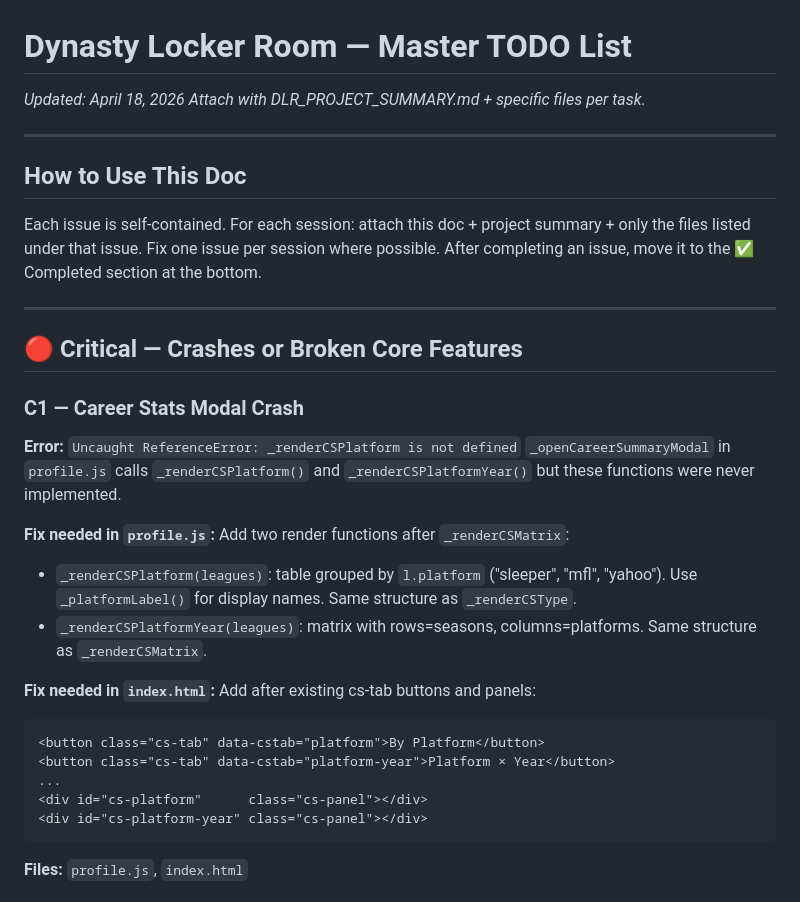
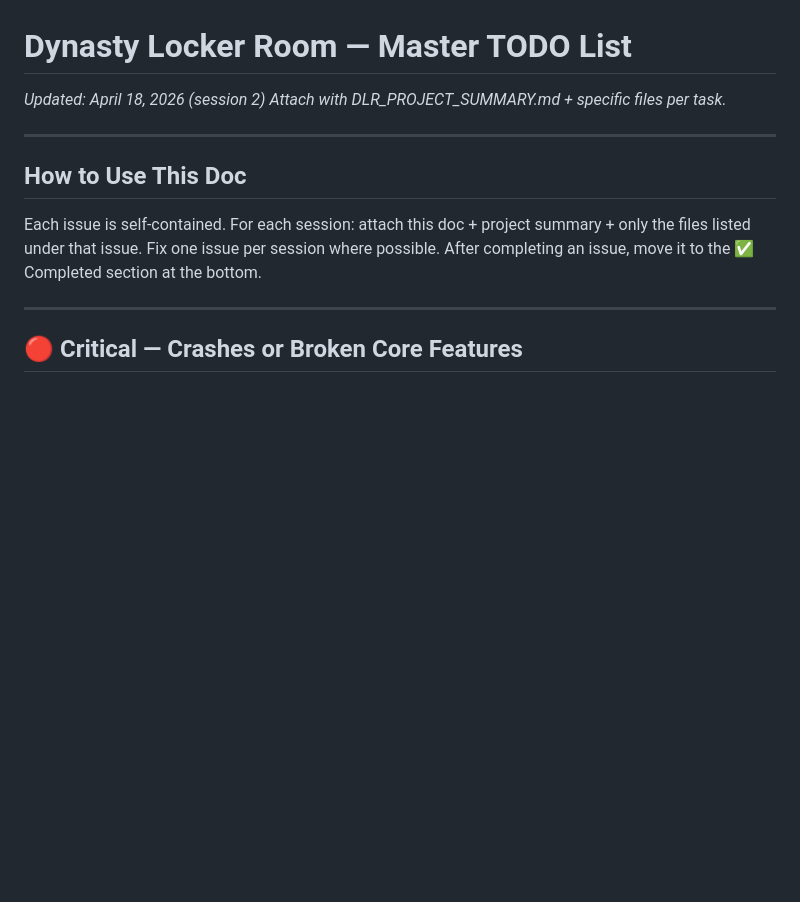
Before and after one commit to mraladdin23/gm-dynasty, a Markdown page: DLR_TODO_LIST.md, the part around one of its changes. GitHub-like rendering; blank space fills up the shorter version.

````diff
--- a/DLR_TODO_LIST.md
+++ b/DLR_TODO_LIST.md
@@ -1,5 +1,5 @@
 # Dynasty Locker Room — Master TODO List
-*Updated: April 18, 2026*
+*Updated: April 18, 2026 (session 2)*
 *Attach with DLR_PROJECT_SUMMARY.md + specific files per task.*
 
 ---
@@ -13,24 +13,4 @@ After completing an issue, move it to the ✅ Completed section at the bottom.
 
 ## 🔴 Critical — Crashes or Broken Core Features
 
-### C1 — Career Stats Modal Crash
-**Error:** `Uncaught ReferenceError: _renderCSPlatform is not defined`
-`_openCareerSummaryModal` in `profile.js` calls `_renderCSPlatform()` and
-`_renderCSPlatformYear()` but these functions were never implemented.
 
-**Fix needed in `profile.js`:**
-Add two render functions after `_renderCSMatrix`:
-- `_renderCSPlatform(leagues)`: table grouped by `l.platform` ("sleeper", "mfl", "yahoo"). Use `_platformLabel()` for display names. Same structure as `_renderCSType`.
-- `_renderCSPlatformYear(leagues)`: matrix with rows=seasons, columns=platforms. Same structure as `_renderCSMatrix`.
-
-**Fix needed in `index.html`:**
-Add after existing cs-tab buttons and panels:
-```html
-<button class="cs-tab" data-cstab="platform">By Platform</button>
-<button class="cs-tab" data-cstab="platform-year">Platform × Year</button>
-...
-<div id="cs-platform"      class="cs-panel"></div>
-<div id="cs-platform-year" class="cs-panel"></div>
-```
-**Files:** `profile.js`, `index.html`
-
````
Also changed, not shown: other parts of DLR_TODO_LIST.md (+27 -108 lines), DLR_PROJECT_SUMMARY.md (+26 -4 lines).
